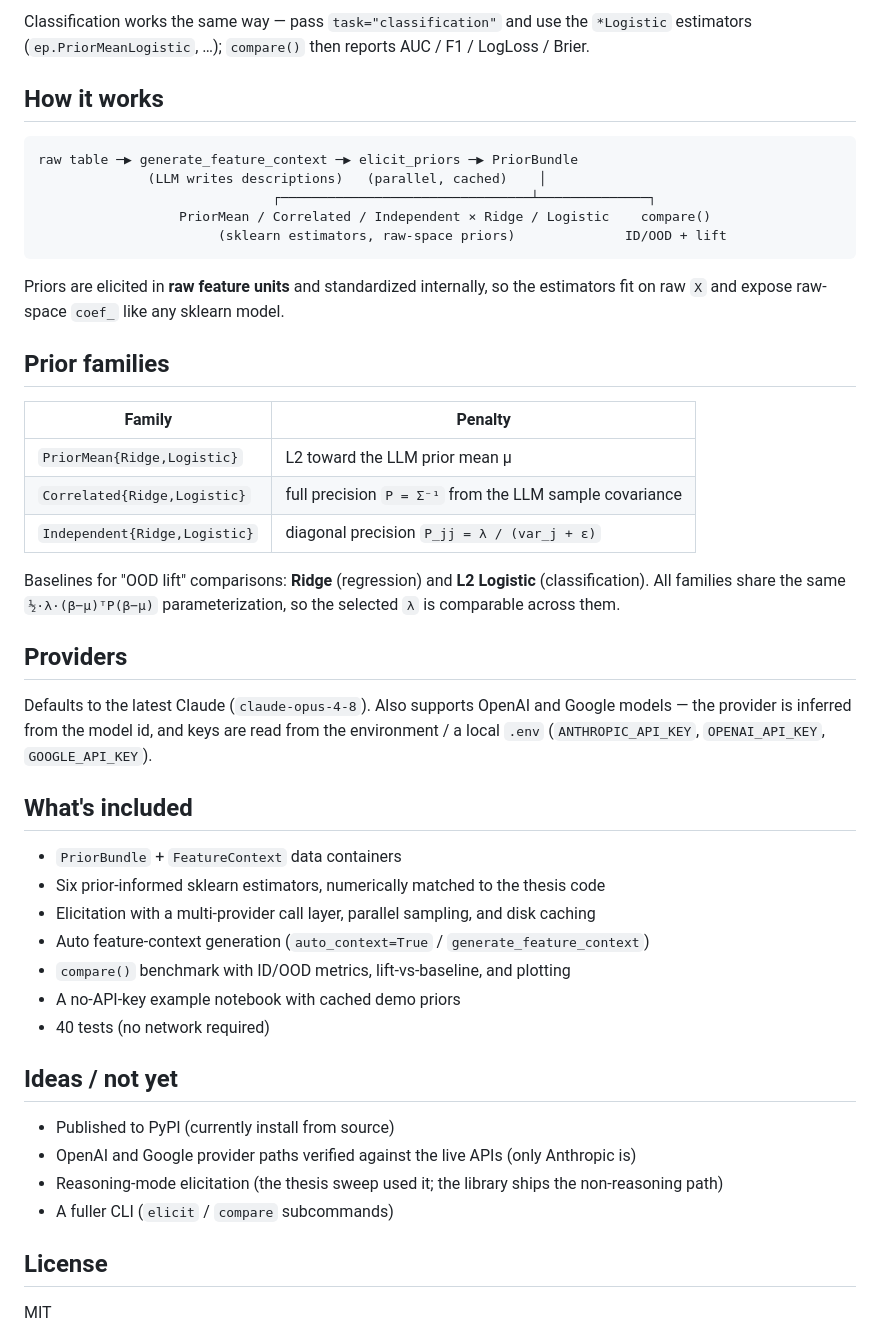
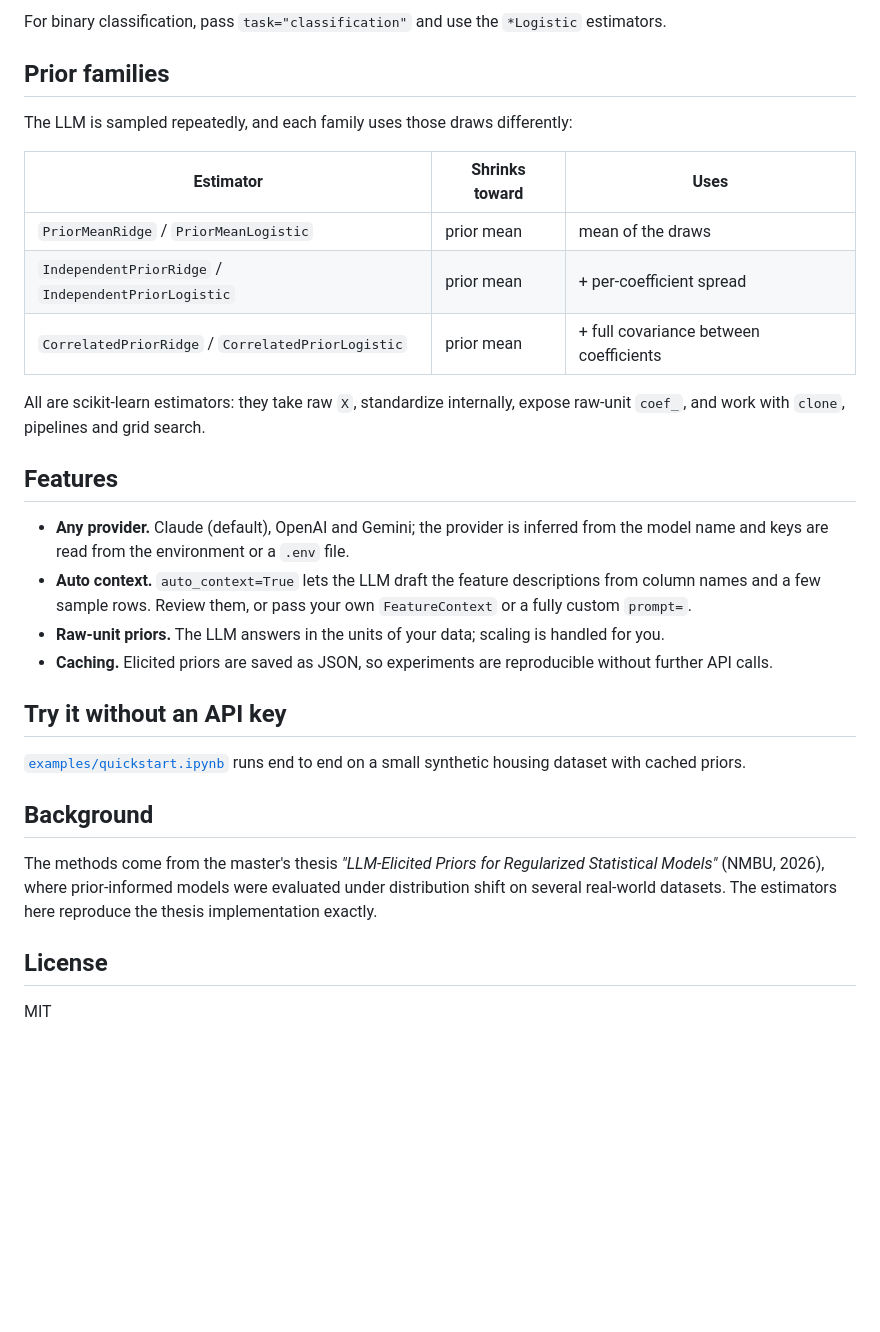
Before and after one commit to Solvelangseth/expert-priors, a Markdown page: README.md, the part around one of its changes. GitHub-like rendering; blank space fills up the shorter version.

````diff
--- a/README.md
+++ b/README.md
@@ -69,57 +38,44 @@ report.plot()      # OOD-lift figure
 ```
 
-Classification works the same way — pass `task="classification"` and use the
-`*Logistic` estimators (`ep.PriorMeanLogistic`, …); `compare()` then reports
-AUC / F1 / LogLoss / Brier.
-
-## How it works
-
-```
-raw table ─▶ generate_feature_context ─▶ elicit_priors ─▶ PriorBundle
-              (LLM writes descriptions)   (parallel, cached)    │
-                              ┌────────────────────────────────┴──────────────┐
-                  PriorMean / Correlated / Independent × Ridge / Logistic    compare()
-                       (sklearn estimators, raw-space priors)              ID/OOD + lift
-```
-
-Priors are elicited in **raw feature units** and standardized internally, so the
-estimators fit on raw `X` and expose raw-space `coef_` like any sklearn model.
+For binary classification, pass `task="classification"` and use the `*Logistic`
+estimators.
 
 ## Prior families
 
-| Family | Penalty |
-|---|---|
-| `PriorMean{Ridge,Logistic}` | L2 toward the LLM prior mean μ |
-| `Correlated{Ridge,Logistic}` | full precision `P = Σ⁻¹` from the LLM sample covariance |
-| `Independent{Ridge,Logistic}` | diagonal precision `P_jj = λ / (var_j + ε)` |
+The LLM is sampled repeatedly, and each family uses those draws differently:
 
-Baselines for "OOD lift" comparisons: **Ridge** (regression) and **L2 Logistic**
-(classification). All families share the same `½·λ·(β−μ)ᵀP(β−μ)` parameterization,
-so the selected `λ` is comparable across them.
+| Estimator | Shrinks toward | Uses |
+|---|---|---|
+| `PriorMeanRidge` / `PriorMeanLogistic` | prior mean | mean of the draws |
+| `IndependentPriorRidge` / `IndependentPriorLogistic` | prior mean | + per-coefficient spread |
+| `CorrelatedPriorRidge` / `CorrelatedPriorLogistic` | prior mean | + full covariance between coefficients |
 
-## Providers
+All are scikit-learn estimators: they take raw `X`, standardize internally,
+expose raw-unit `coef_`, and work with `clone`, pipelines and grid search.
 
-Defaults to the latest Claude (`claude-opus-4-8`). Also supports OpenAI and
-Google models — the provider is inferred from the model id, and keys are read
-from the environment / a local `.env` (`ANTHROPIC_API_KEY`, `OPENAI_API_KEY`,
-`GOOGLE_API_KEY`).
+## Features
 
-## What's included
+- **Any provider.** Claude (default), OpenAI and Gemini; the provider is inferred
+  from the model name and keys are read from the environment or a `.env` file.
+- **Auto context.** `auto_context=True` lets the LLM draft the feature
+  descriptions from column names and a few sample rows. Review them, or pass your
+  own `FeatureContext` or a fully custom `prompt=`.
+- **Raw-unit priors.** The LLM answers in the units of your data; scaling is
+  handled for you.
+- **Caching.** Elicited priors are saved as JSON, so experiments are reproducible
+  without further API calls.
 
-- `PriorBundle` + `FeatureContext` data containers
-- Six prior-informed sklearn estimators, numerically matched to the thesis code
-- Elicitation with a multi-provider call layer, parallel sampling, and disk caching
-- Auto feature-context generation (`auto_context=True` / `generate_feature_context`)
-- `compare()` benchmark with ID/OOD metrics, lift-vs-baseline, and plotting
-- A no-API-key example notebook with cached demo priors
-- 40 tests (no network required)
+## Try it without an API key
 
-## Ideas / not yet
+[`examples/quickstart.ipynb`](examples/quickstart.ipynb) runs end to end on a
+small synthetic housing dataset with cached priors.
 
-- Published to PyPI (currently install from source)
-- OpenAI and Google provider paths verified against the live APIs (only Anthropic is)
-- Reasoning-mode elicitation (the thesis sweep used it; the library ships the non-reasoning path)
-- A fuller CLI (`elicit` / `compare` subcommands)
+## Background
+
+The methods come from the master's thesis *"LLM-Elicited Priors for Regularized
+Statistical Models"* (NMBU, 2026), where prior-informed models were evaluated
+under distribution shift on several real-world datasets. The estimators here
+reproduce the thesis implementation exactly.
 
 ## License
 
````
Also changed, not shown: other parts of README.md (+17 -48 lines), examples/README.md (+3 -3 lines), examples/figures/ood_lift.png (deleted), examples/figures/regularization_paths.png (added), 5 other files.
